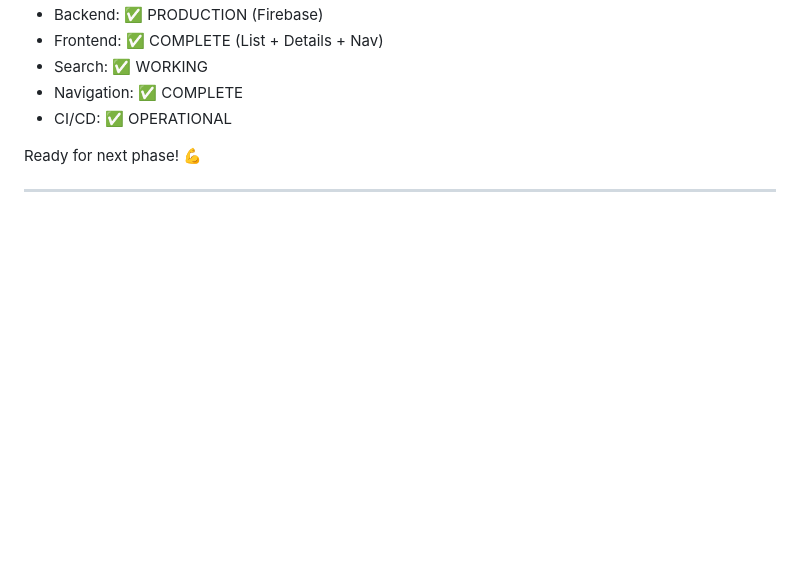
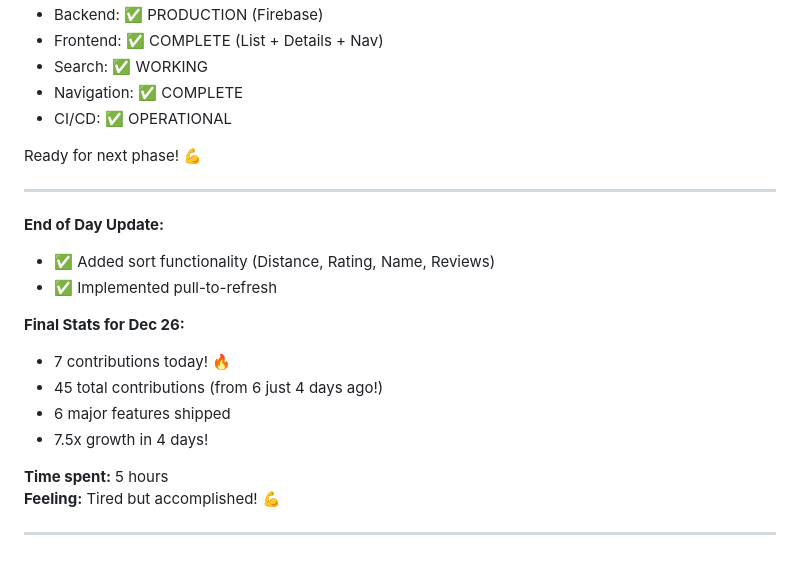
Before and after one commit to gbolahan507/naija-food-finder-uk, a Markdown page: docs/DAILY_LOG.md, the part around the change. GitHub-like rendering; blank space fills up the shorter version.

Commit message:
docs: end of day update - 7 contributions achieved

```diff
--- a/docs/DAILY_LOG.md
+++ b/docs/DAILY_LOG.md
@@ -305,3 +305,18 @@ PRODUCTION BACKEND LIVE! App now uses real Firebase database!
 Ready for next phase! 💪
 
 ---
+
+**End of Day Update:**
+- ✅ Added sort functionality (Distance, Rating, Name, Reviews)
+- ✅ Implemented pull-to-refresh
+
+**Final Stats for Dec 26:**
+- 7 contributions today! 🔥
+- 45 total contributions (from 6 just 4 days ago!)
+- 6 major features shipped
+- 7.5x growth in 4 days!
+
+**Time spent:** 5 hours
+**Feeling:** Tired but accomplished! 💪
+
+---
```
